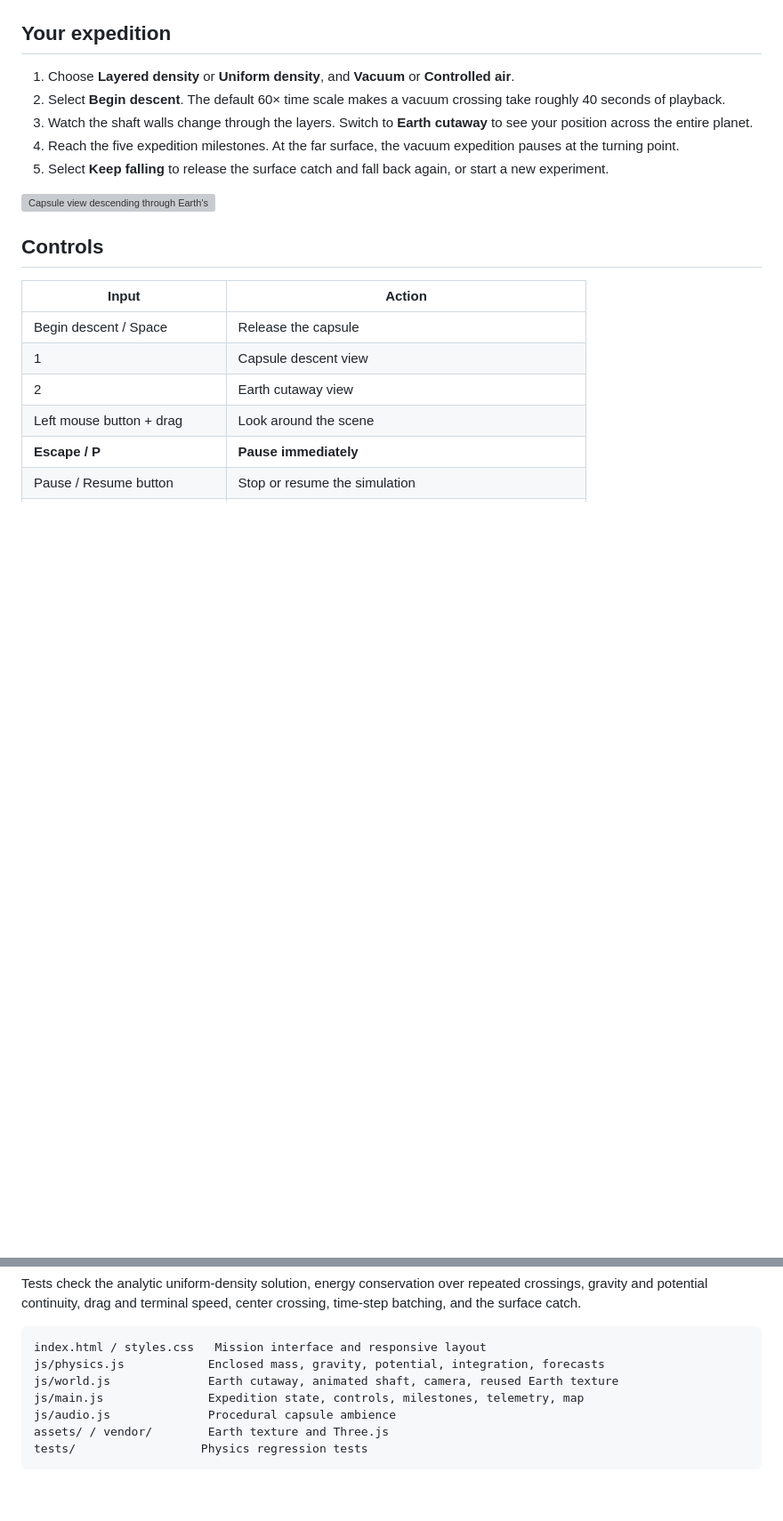
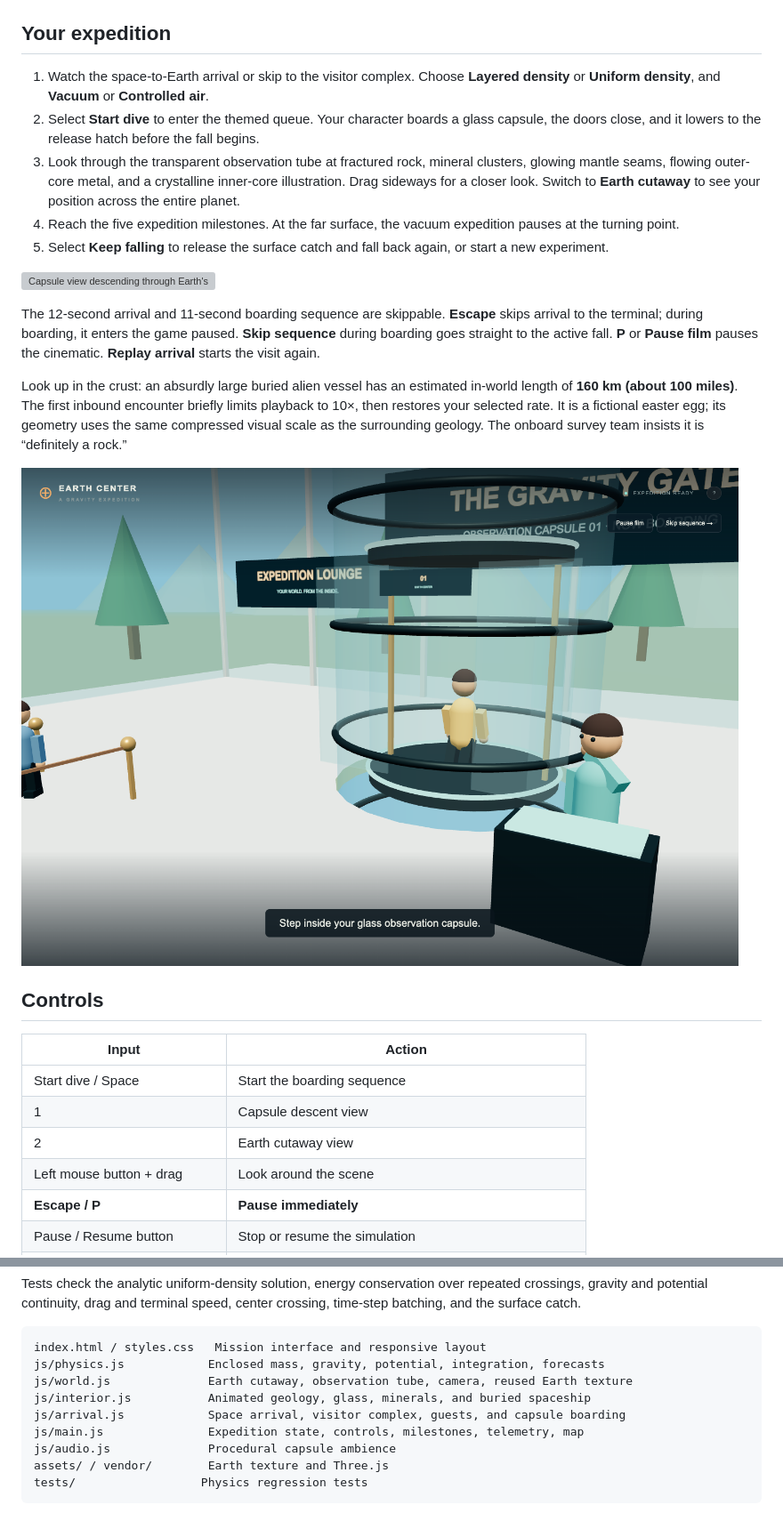
Before and after one commit to timtoole02/Earth-Center, a Markdown page: README.md, 2 parts joined by grey strips. Shown at 89% size. Drawn GitHub-style; pictures changed too: docs/images/boarding.png (added); blank space fills up the shorter version; grey boxes are pictures that could not be loaded.

Commit message:
Add glass-tube geology, visitor-center arrival, boarding, and buried spaceship

````diff
--- a/README.md
+++ b/README.md
@@ -22,19 +22,25 @@ Use HTTP rather than opening `index.html` directly. Change the port in both the
 
 ## Your expedition
 
-1. Choose **Layered density** or **Uniform density**, and **Vacuum** or **Controlled air**.
-2. Select **Begin descent**. The default 60× time scale makes a vacuum crossing take roughly 40 seconds of playback.
-3. Watch the shaft walls change through the layers. Switch to **Earth cutaway** to see your position across the entire planet.
+1. Watch the space-to-Earth arrival or skip to the visitor complex. Choose **Layered density** or **Uniform density**, and **Vacuum** or **Controlled air**.
+2. Select **Start dive** to enter the themed queue. Your character boards a glass capsule, the doors close, and it lowers to the release hatch before the fall begins.
+3. Look through the transparent observation tube at fractured rock, mineral clusters, glowing mantle seams, flowing outer-core metal, and a crystalline inner-core illustration. Drag sideways for a closer look. Switch to **Earth cutaway** to see your position across the entire planet.
 4. Reach the five expedition milestones. At the far surface, the vacuum expedition pauses at the turning point.
 5. Select **Keep falling** to release the surface catch and fall back again, or start a new experiment.
 
 ![Capsule view descending through Earth's engineered shaft](docs/images/descent.png)
 
+The 12-second arrival and 11-second boarding sequence are skippable. **Escape** skips arrival to the terminal; during boarding, it enters the game paused. **Skip sequence** during boarding goes straight to the active fall. **P** or **Pause film** pauses the cinematic. **Replay arrival** starts the visit again.
+
+Look up in the crust: an absurdly large buried alien vessel has an estimated in-world length of **160 km (about 100 miles)**. The first inbound encounter briefly limits playback to 10×, then restores your selected rate. It is a fictional easter egg; its geometry uses the same compressed visual scale as the surrounding geology. The onboard survey team insists it is “definitely a rock.”
+
+![Boarding the glass observation capsule](docs/images/boarding.png)
+
 ## Controls
 
 | Input                          | Action                                                |
 | ------------------------------ | ----------------------------------------------------- |
-| Begin descent / Space          | Release the capsule                                   |
+| Start dive / Space             | Start the boarding sequence                           |
 | 1                              | Capsule descent view                                  |
 | 2                              | Earth cutaway view                                    |
 | Left mouse button + drag       | Look around the scene                                 |
@@ -90,7 +98,9 @@ Tests check the analytic uniform-density solution, energy conservation over repe
 ```text
 index.html / styles.css   Mission interface and responsive layout
 js/physics.js            Enclosed mass, gravity, potential, integration, forecasts
-js/world.js              Earth cutaway, animated shaft, camera, reused Earth texture
+js/world.js              Earth cutaway, observation tube, camera, reused Earth texture
+js/interior.js           Animated geology, glass, minerals, and buried spaceship
+js/arrival.js            Space arrival, visitor complex, guests, and capsule boarding
 js/main.js               Expedition state, controls, milestones, telemetry, map
 js/audio.js              Procedural capsule ambience
 assets/ / vendor/        Earth texture and Three.js
````
Also changed, not shown: other parts of README.md (+5 -3 lines), docs/images/arrival.png (added), 7 other files.
